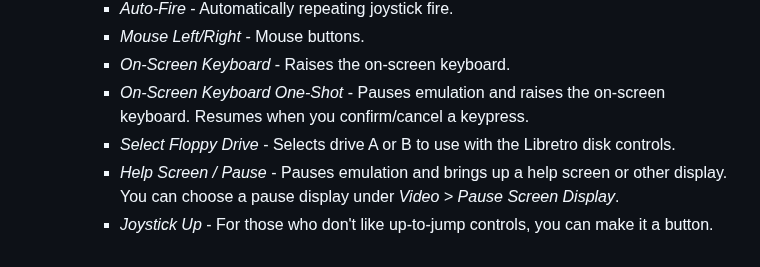
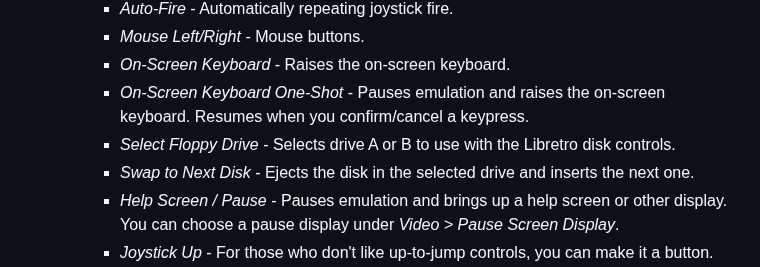
Before and after one commit to bbbradsmith/hatariB, a Markdown page: README.md, the part around the change. Rendered like a GitHub page.

Commit message:
document "Swaa to Next Disk"

```diff
--- a/README.md
+++ b/README.md
@@ -112,6 +112,7 @@ See [DEVELOP.md](DEVELOP.md) for more details.
     * *On-Screen Keyboard* - Raises the on-screen keyboard.
     * *On-Screen Keyboard One-Shot* - Pauses emulation and raises the on-screen keyboard. Resumes when you confirm/cancel a keypress.
     * *Select Floppy Drive* - Selects drive A or B to use with the Libretro disk controls.
+    * *Swap to Next Disk* - Ejects the disk in the selected drive and inserts the next one.
     * *Help Screen / Pause* - Pauses emulation and brings up a help screen or other display. You can choose a pause display under *Video > Pause Screen Display*.
     * *Joystick Up* - For those who don't like up-to-jump controls, you can make it a button.
     * *Joystick Down/Left/Right* - The other joystick directions can be made into buttons too.
```
